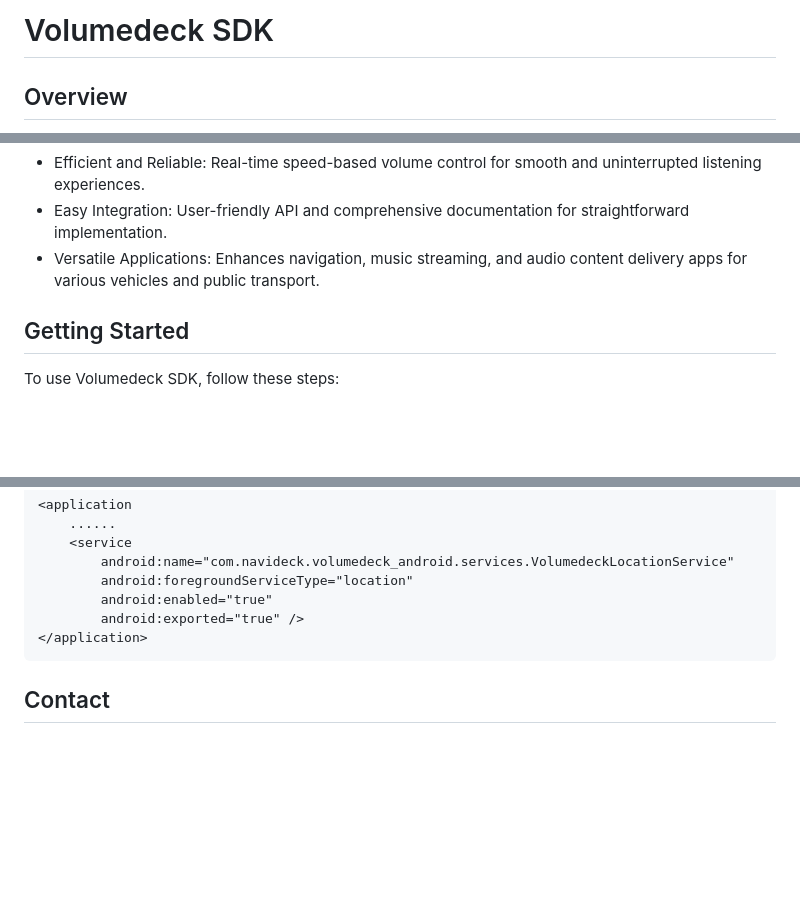
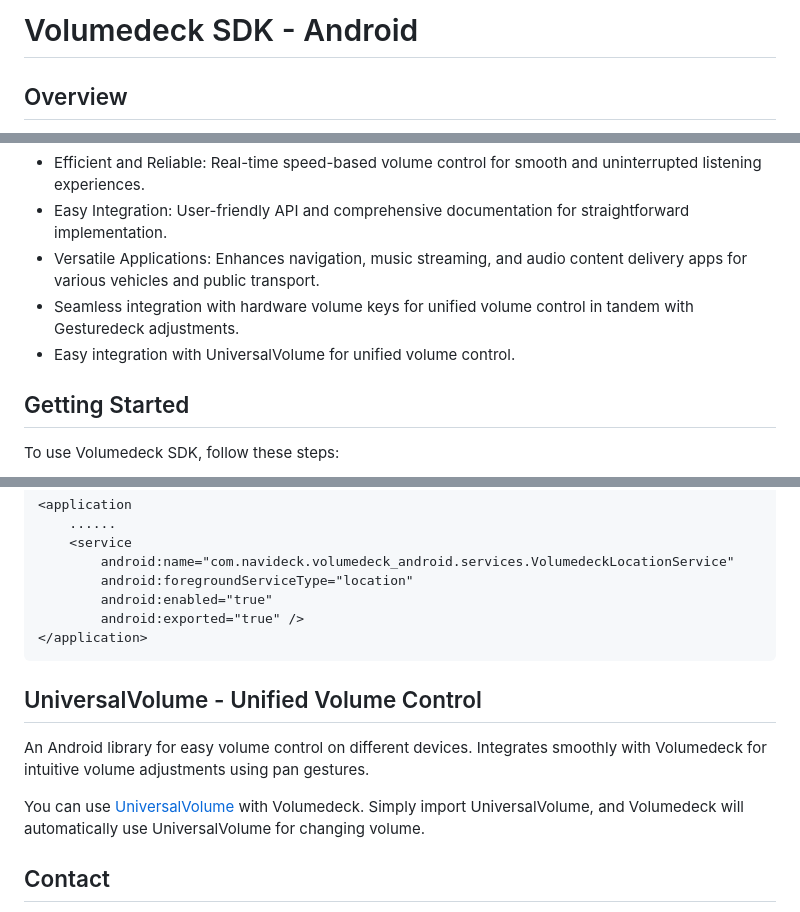
Before and after one commit to Navideck/Volumedeck-Android, a Markdown page: README.md, 3 parts joined by grey strips. GitHub-like rendering; blank space fills up the shorter version.

Commit message:
Improve readme

````diff
--- a/README.md
+++ b/README.md
@@ -1,4 +1,4 @@
-# Volumedeck SDK
+# Volumedeck SDK - Android
 
 ## Overview
 
@@ -11,6 +11,8 @@ Volumedeck SDK provides speed-based audio volume control for Android apps, impro
 - Efficient and Reliable: Real-time speed-based volume control for smooth and uninterrupted listening experiences.
 - Easy Integration: User-friendly API and comprehensive documentation for straightforward implementation.
 - Versatile Applications: Enhances navigation, music streaming, and audio content delivery apps for various vehicles and public transport.
+- Seamless integration with hardware volume keys for unified volume control in tandem with Gesturedeck adjustments.
+- Easy integration with UniversalVolume for unified volume control.
 
 ## Getting Started
 
@@ -87,6 +89,12 @@ If you want to run Volumedeck SDK in the background, make sure to add the follow
 </application>
 ```
 
+## UniversalVolume - Unified Volume Control
+
+An Android library for easy volume control on different devices. Integrates smoothly with Volumedeck for intuitive volume adjustments using pan gestures.
+
+You can use [UniversalVolume](https://github.com/Navideck/Universal-Volume) with Volumedeck. Simply import UniversalVolume, and Volumedeck will automatically use UniversalVolume for changing volume.
+
 ## Contact
 
 For questions or support, please contact us at team@navideck.com. Thank you for choosing Volumedeck SDK!
````
